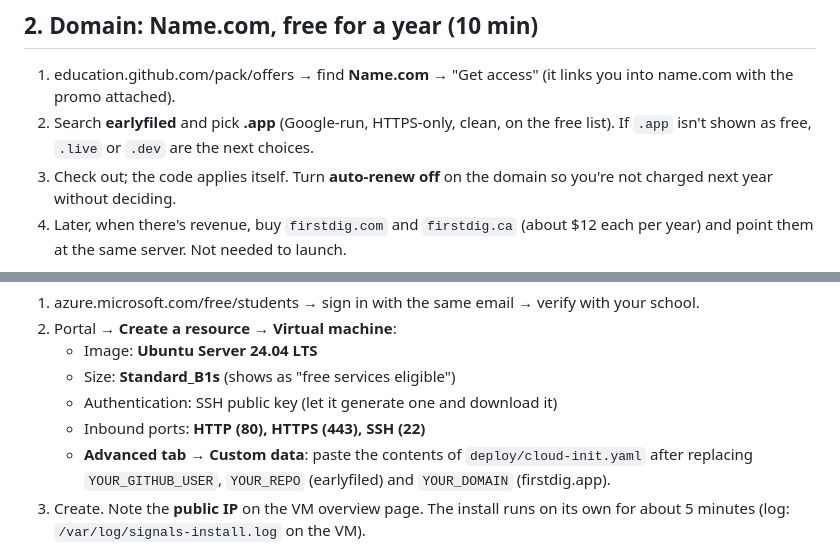
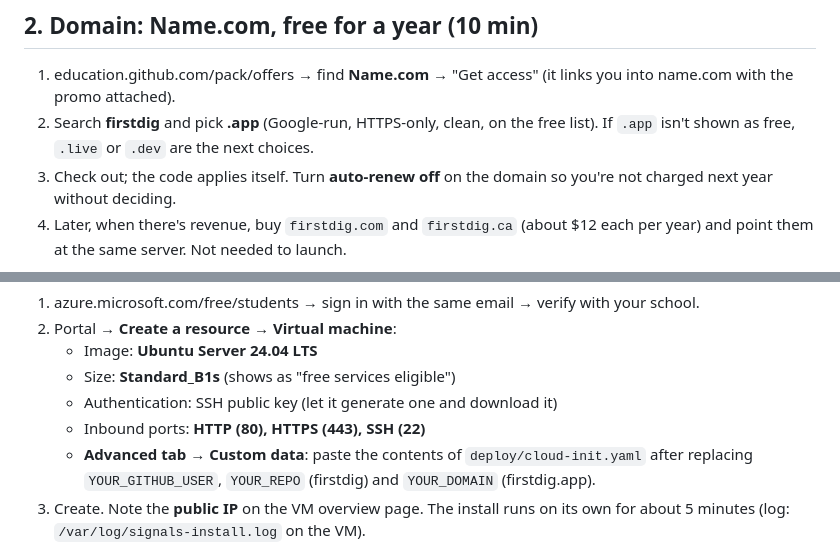
Before and after one commit to gamingyeetmaster-dev/firstdig, a Markdown page: LAUNCH.md, 2 parts joined by grey strips. Drawn GitHub-style.

Commit message:
Fix last EarlyFiled references in runbook
Co-Authored-By: Claude Fable 5.1 <noreply@anthropic.com>

```diff
--- a/LAUNCH.md
+++ b/LAUNCH.md
@@ -21,7 +21,7 @@ git push -u origin main
 ## 2. Domain: Name.com, free for a year (10 min)
 
 1. education.github.com/pack/offers → find **Name.com** → "Get access" (it links you into name.com with the promo attached).
-2. Search **earlyfiled** and pick **.app** (Google-run, HTTPS-only, clean, on the free list). If `.app` isn't shown as free, `.live` or `.dev` are the next choices.
+2. Search **firstdig** and pick **.app** (Google-run, HTTPS-only, clean, on the free list). If `.app` isn't shown as free, `.live` or `.dev` are the next choices.
 3. Check out; the code applies itself. Turn **auto-renew off** on the domain so you're not charged next year without deciding.
 4. Later, when there's revenue, buy `firstdig.com` and `firstdig.ca` (about $12 each per year) and point them at the same server. Not needed to launch.
 
@@ -39,7 +39,7 @@ DigitalOcean left the Pack on Aug 1 2026, so Azure is the free path. Azure for S
    - Size: **Standard_B1s** (shows as "free services eligible")
    - Authentication: SSH public key (let it generate one and download it)
    - Inbound ports: **HTTP (80), HTTPS (443), SSH (22)**
-   - **Advanced tab → Custom data**: paste the contents of `deploy/cloud-init.yaml` after replacing `YOUR_GITHUB_USER`, `YOUR_REPO` (earlyfiled) and `YOUR_DOMAIN` (firstdig.app).
+   - **Advanced tab → Custom data**: paste the contents of `deploy/cloud-init.yaml` after replacing `YOUR_GITHUB_USER`, `YOUR_REPO` (firstdig) and `YOUR_DOMAIN` (firstdig.app).
 3. Create. Note the **public IP** on the VM overview page. The install runs on its own for about 5 minutes (log: `/var/log/signals-install.log` on the VM).
 
 Anything else with Ubuntu + a persistent disk works the same way (Hetzner CX22 is about $4/month if you'd rather pay than use Azure).
```
